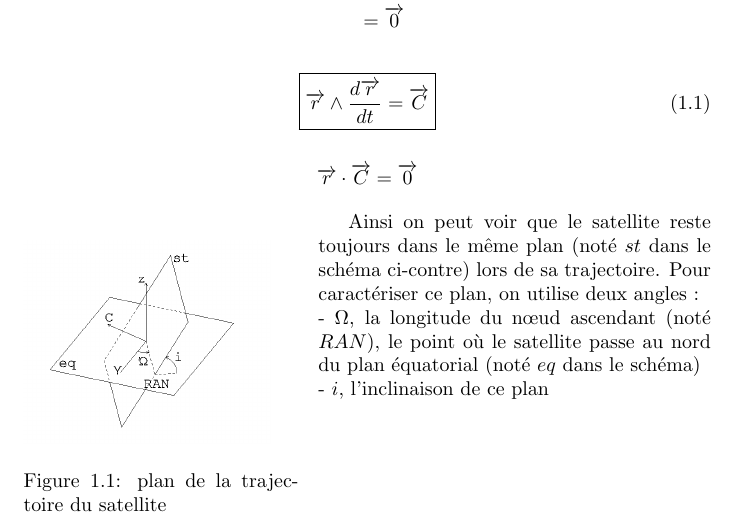
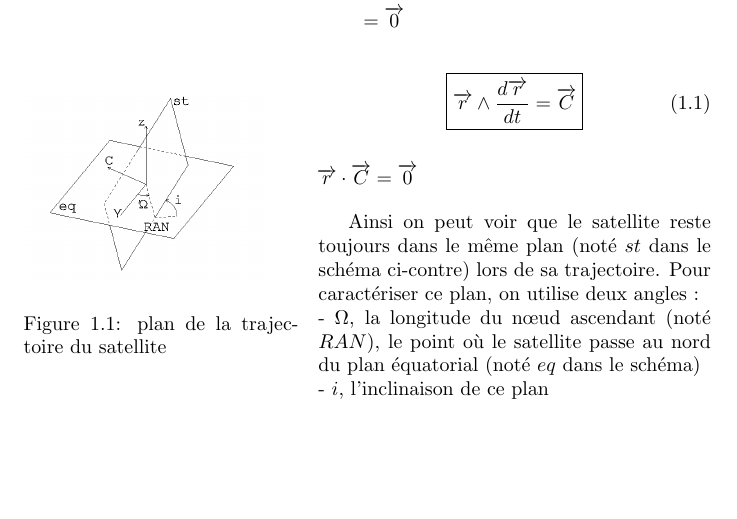
Before and after one commit to Gutenews/NOCa, a LaTeX document (computation/NOCa.tex): part of page 3 of 7, cut so that both start at the same text, the shorter picture padded with empty space. Compiled offline with pdfLaTeX.

Commit message:
légères modifications esthétiques

```diff
--- a/computation/NOCa.tex
+++ b/computation/NOCa.tex
@@ -29,6 +29,11 @@ Avec le théorème du moment cinétique, on a :
 &=\overrightarrow{0}
 \end{align*}
 
+\begin{wrapfigure}{l}{0.4\textwidth}
+\includegraphics[width=0.9\linewidth]{1_1_1.png}
+\caption{plan de la trajectoire du satellite}
+\end{wrapfigure}
+
 \begin{equation}
 \label{eq:1.1}
 \boxed{\overrightarrow{r}\wedge\frac{d\overrightarrow{r}}{dt}=\overrightarrow{C}}
@@ -36,11 +41,6 @@ Avec le théorème du moment cinétique, on a :
 \begin{align*}
 \overrightarrow{r}\cdot\overrightarrow{C}=\overrightarrow{0}
 \end{align*}
-
-\begin{wrapfigure}{l}{0.4\textwidth}
-\includegraphics[width=0.9\linewidth]{1_1_1.png}
-\caption{plan de la trajectoire du satellite}
-\end{wrapfigure}
 
 Ainsi on peut voir que le satellite reste toujours dans le même plan (noté $st$ dans le schéma ci-contre) lors de sa trajectoire. Pour caractériser ce plan, on utilise deux angles :\\
 - $\Omega$, la longitude du nœud ascendant (noté $RAN$), le point où le satellite passe au nord du plan équatorial (noté $eq$ dans le schéma)\\
```
